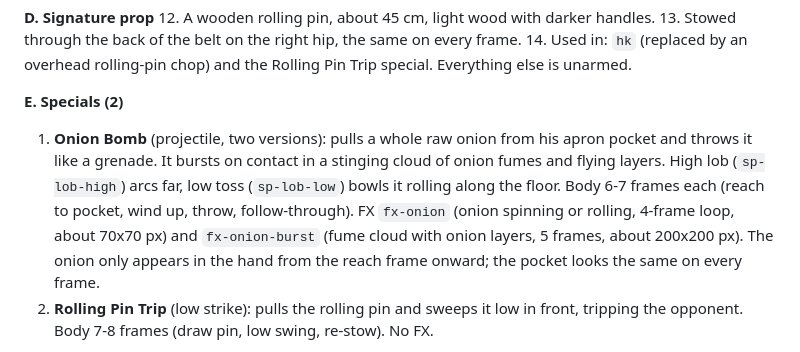
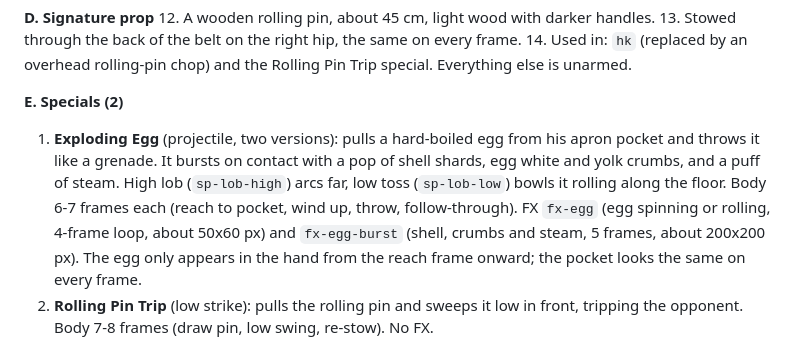
Before and after one commit to vonduzenstudios-create/Fame-Over, a Markdown page: docs/characters/chef.md, the part around the change. Drawn GitHub-style.

Commit message:
Chef special: Exploding Egg replaces the Onion Bomb
Co-Authored-By: Claude Opus 5.5 (1M context) <noreply@anthropic.com>
Claude-Session: https://claude.ai/code/session_01J1SJ3qddKiiWycC3SYF7Ec

```diff
--- a/docs/characters/chef.md
+++ b/docs/characters/chef.md
@@ -32,12 +32,13 @@ a low projectile that travels along the floor, and a low strike with the prop. A
     Everything else is unarmed.
 
 **E. Specials (2)**
-1. **Onion Bomb** (projectile, two versions): pulls a whole raw onion from his apron pocket and throws
-   it like a grenade. It bursts on contact in a stinging cloud of onion fumes and flying layers. High lob
-   (`sp-lob-high`) arcs far, low toss (`sp-lob-low`) bowls it rolling along the floor. Body 6-7 frames each
-   (reach to pocket, wind up, throw, follow-through). FX `fx-onion` (onion spinning or rolling, 4-frame
-   loop, about 70x70 px) and `fx-onion-burst` (fume cloud with onion layers, 5 frames, about 200x200 px).
-   The onion only appears in the hand from the reach frame onward; the pocket looks the same on every frame.
+1. **Exploding Egg** (projectile, two versions): pulls a hard-boiled egg from his apron pocket and throws
+   it like a grenade. It bursts on contact with a pop of shell shards, egg white and yolk crumbs, and a puff
+   of steam. High lob (`sp-lob-high`) arcs far, low toss (`sp-lob-low`) bowls it rolling along the floor.
+   Body 6-7 frames each (reach to pocket, wind up, throw, follow-through). FX `fx-egg` (egg spinning or
+   rolling, 4-frame loop, about 50x60 px) and `fx-egg-burst` (shell, crumbs and steam, 5 frames, about
+   200x200 px). The egg only appears in the hand from the reach frame onward; the pocket looks the same on
+   every frame.
 2. **Rolling Pin Trip** (low strike): pulls the rolling pin and sweeps it low in front, tripping the
    opponent. Body 7-8 frames (draw pin, low swing, re-stow). No FX.
 
```
